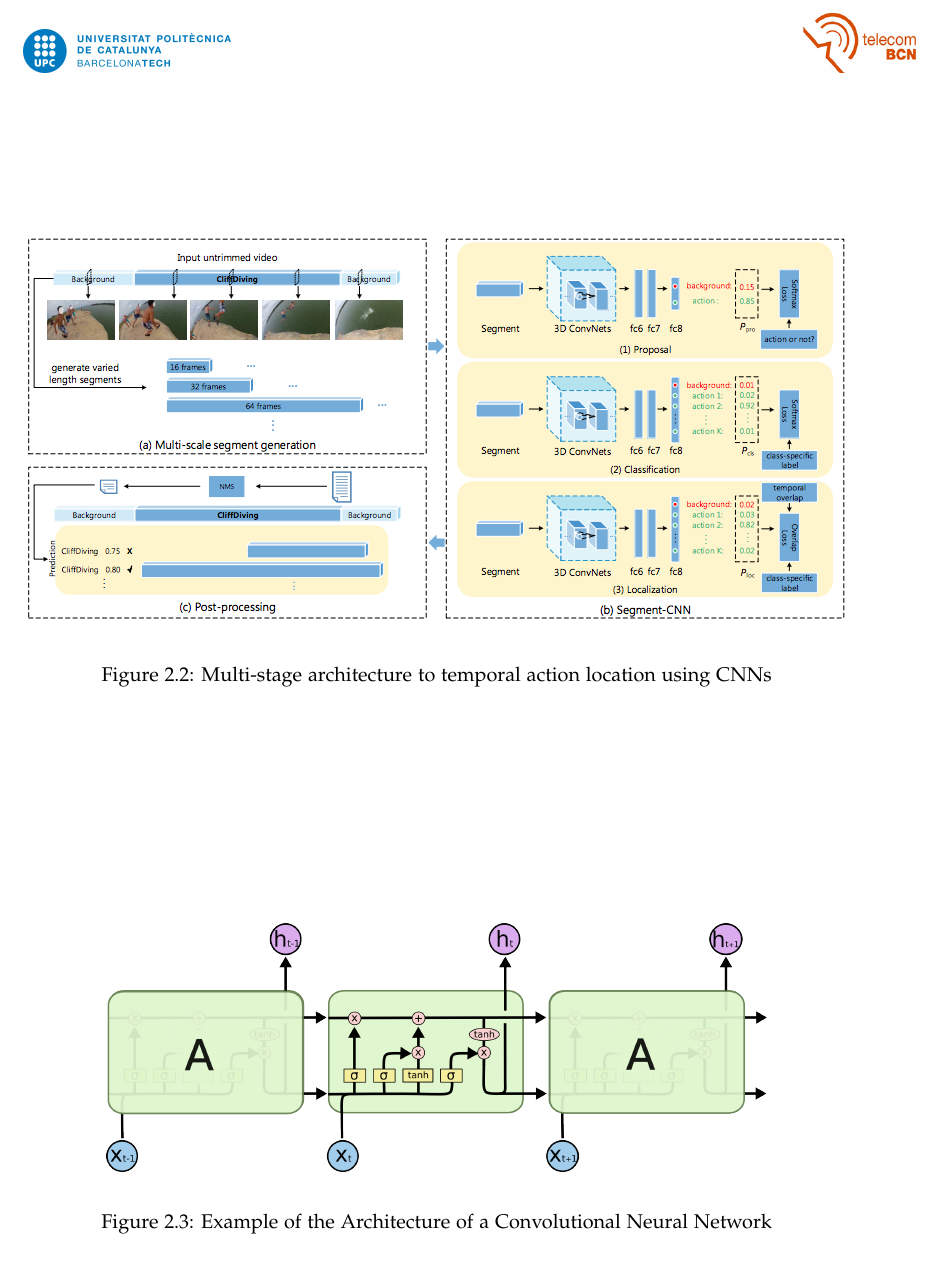
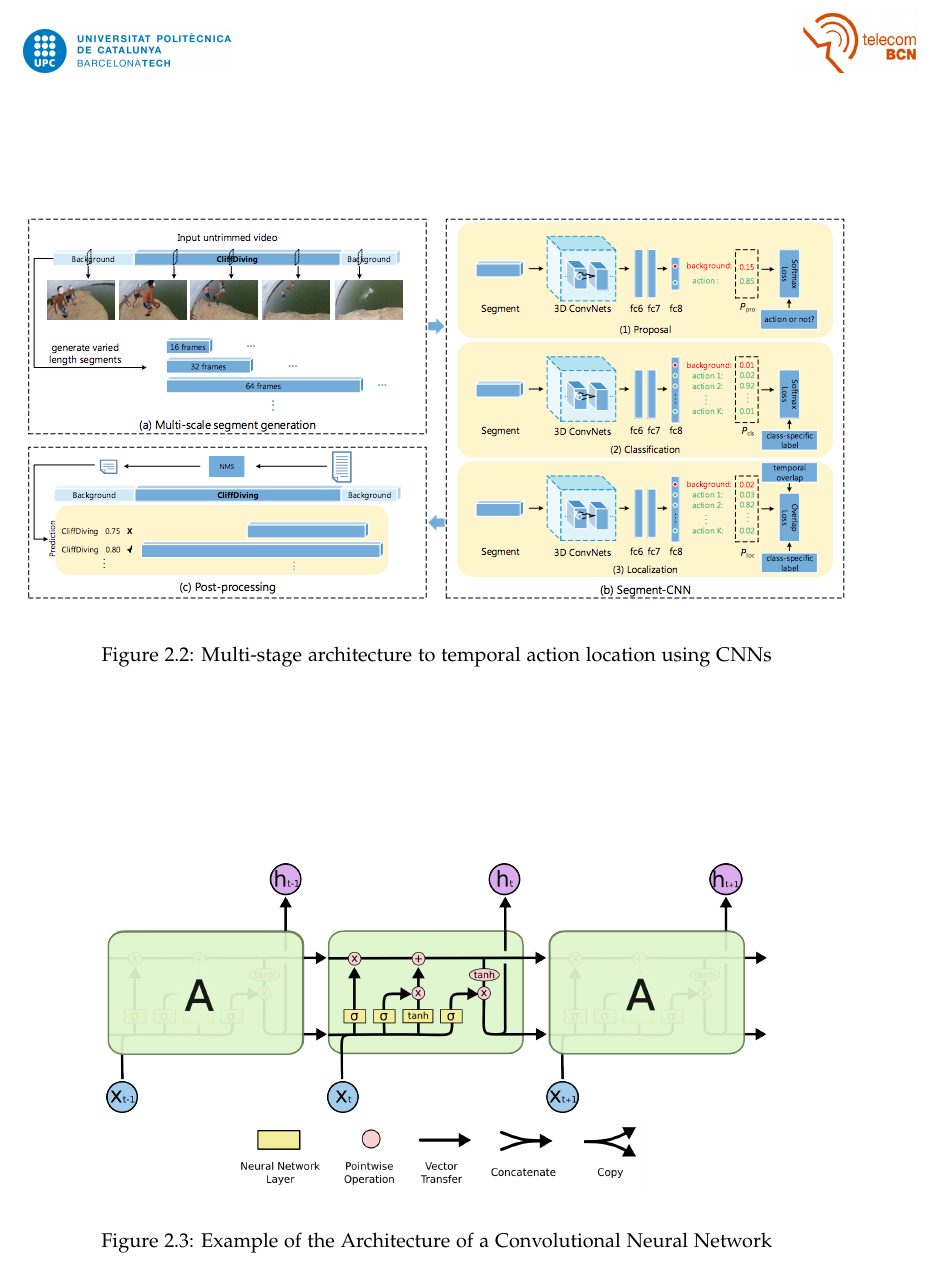
Before and after one commit to albertomontesg/thesis, a LaTeX thesis (thesis.tex, which reads tex/stateofart.tex): part of page 18 of 52, cut so that both start at the same text. Compiled offline with pdfLaTeX.

Commit message:
Add legend to figure

```diff
--- a/tex/stateofart.tex
+++ b/tex/stateofart.tex
@@ -66,6 +66,7 @@ This cells also presents propagation of information along temporal sequences and
 \begin{figure}[ht]
 \begin{center}
 \includegraphics[width=0.8\linewidth]{img/stateofart/lstm_chain}
+\includegraphics[width=0.5\linewidth]{img/stateofart/lstm_legend}
 \end{center}
 \caption{Example of the Architecture of a Convolutional Neural Network}
 \label{fig:lstm_chain}
```
Also changed, not shown: img/stateofart/lstm_legend.png (added).
